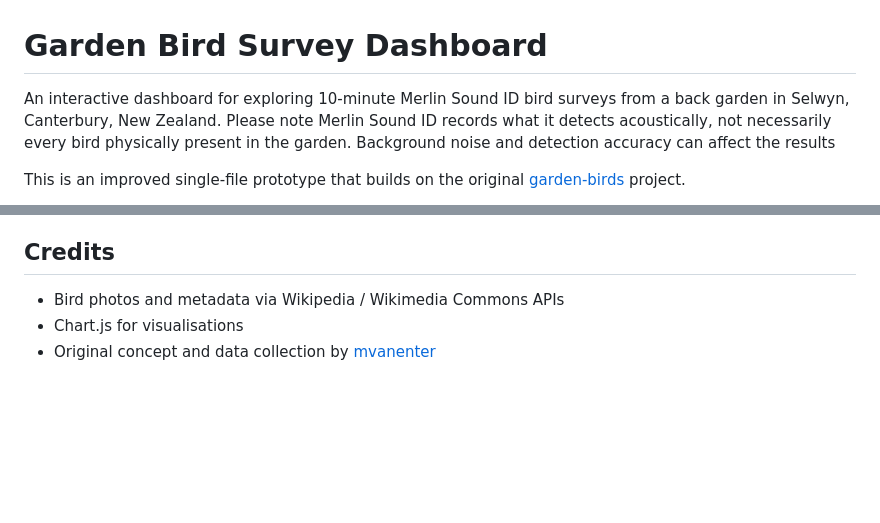
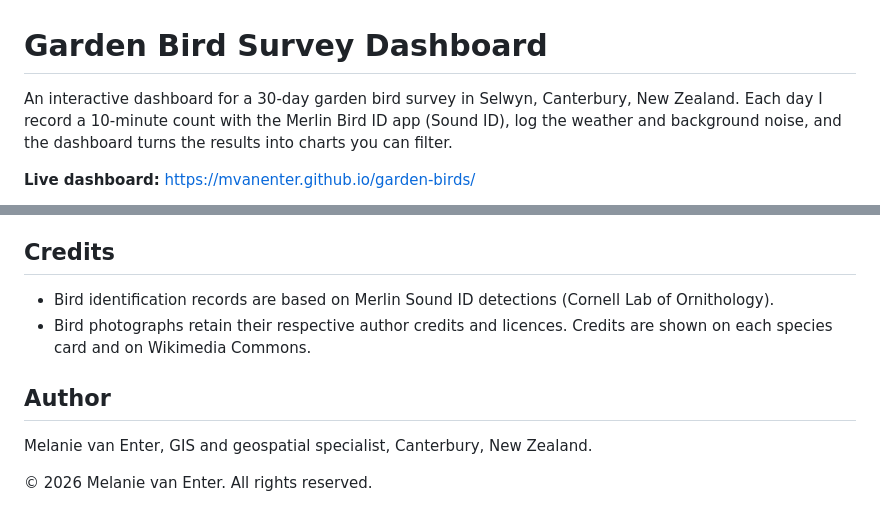
Before and after one commit to mvanenter/garden-birds, a Markdown page: README.md, 2 parts joined by grey strips. Rendered like a GitHub page; blank space fills up the shorter version.

```diff
--- a/README.md
+++ b/README.md
@@ -1,6 +1,6 @@
 # Garden Bird Survey Dashboard
 
-An interactive dashboard for exploring 10-minute Merlin Sound ID bird surveys from a back garden in Selwyn, Canterbury, New Zealand. Please note Merlin Sound ID records what it detects acoustically, not necessarily every bird physically present in the garden. Background noise and detection accuracy can affect the results
+An interactive dashboard for a 30-day garden bird survey in Selwyn, Canterbury, New Zealand. Each day I record a 10-minute count with the Merlin Bird ID app (Sound ID), log the weather and background noise, and the dashboard turns the results into charts you can filter.
 
-This is an improved single-file prototype that builds on the original [garden-birds](https://github.com/mvanenter/garden-birds) project.
+**Live dashboard:** https://mvanenter.github.io/garden-birds/
 
@@ -72,6 +72,10 @@ The sample is still small — treat patterns as exploratory, not definitive.
 
 ## Credits
 
-- Bird photos and metadata via Wikipedia / Wikimedia Commons APIs
-- Chart.js for visualisations
-- Original concept and data collection by [mvanenter](https://github.com/mvanenter)
+- Bird identification records are based on Merlin Sound ID detections (Cornell Lab of Ornithology).
+- Bird photographs retain their respective author credits and licences. Credits are shown on each species card and on Wikimedia Commons.
+## Author
+
+Melanie van Enter, GIS and geospatial specialist, Canterbury, New Zealand.
+
+&copy; 2026 Melanie van Enter. All rights reserved.
```
Also changed, not shown: other parts of README.md (+52 -52 lines).
